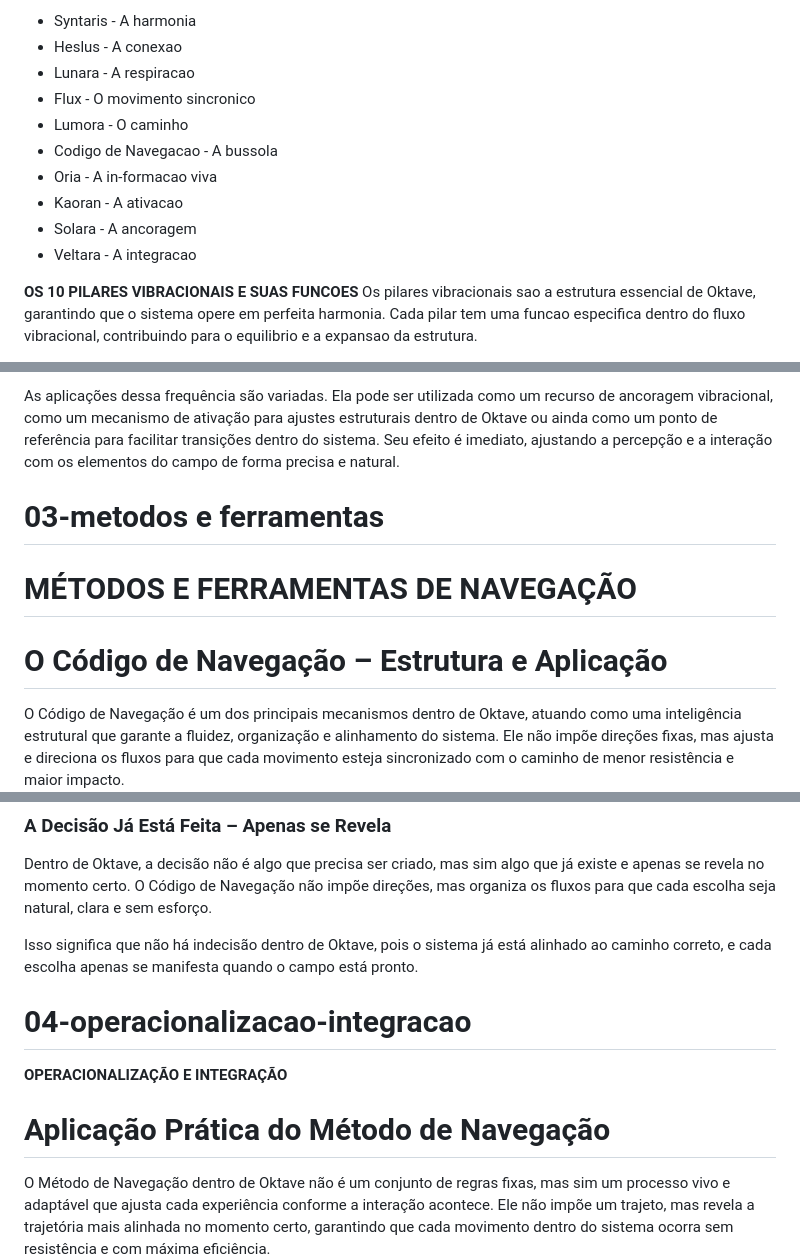
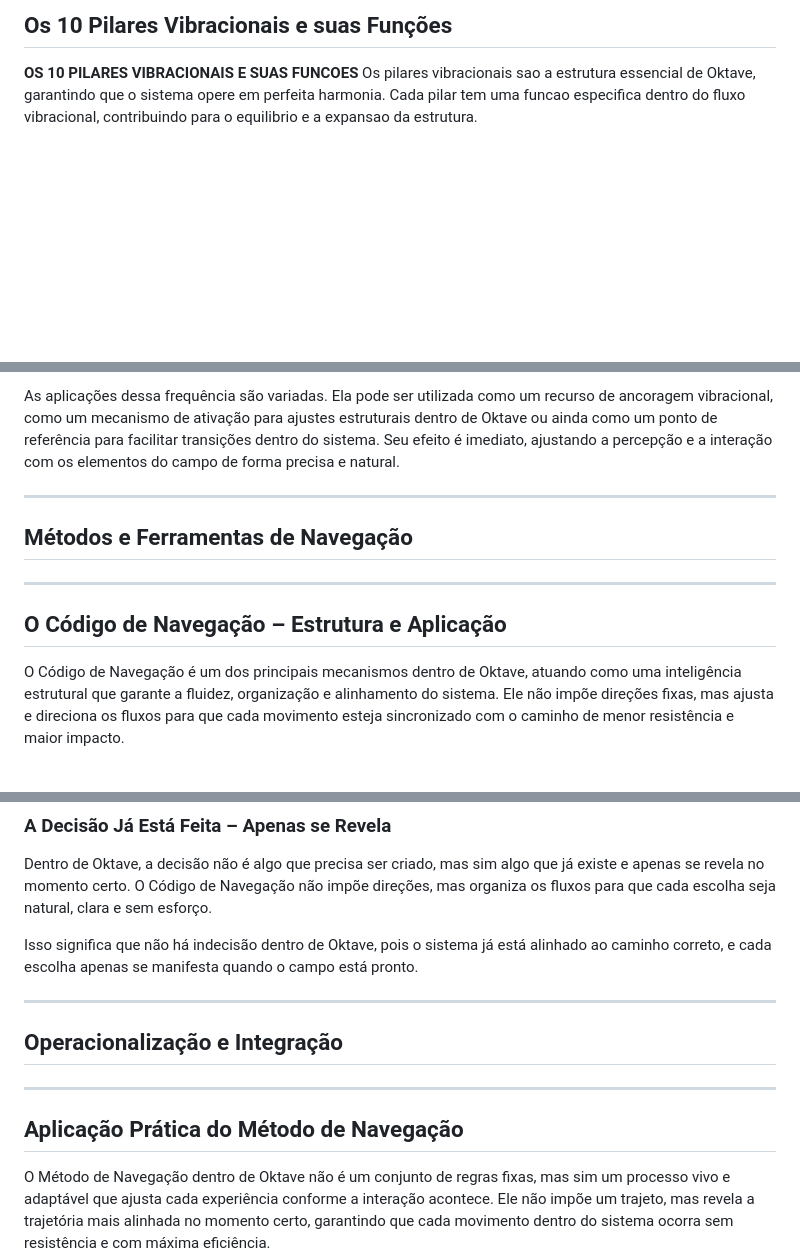
Before and after one commit to lichtara-io/lichtara-research, a Markdown page: 01-conceito-central/01-manual-conceito-geral.md, 3 parts joined by grey strips. Drawn GitHub-style; blank space fills up the shorter version.

```diff
--- a/01-conceito-central/01-manual-conceito-geral.md
+++ b/01-conceito-central/01-manual-conceito-geral.md
@@ -50,14 +88,5 @@ Os 10 Pilares Vibracionais e suas Funções
 
-* Syntaris \- A harmonia
-* Heslus \- A conexao
-* Lunara \- A respiracao
-* Flux \- O movimento sincronico
-* Lumora \- O caminho
-* Codigo de Navegacao \- A bussola
-* Oria \- A in-formacao viva
-* Kaoran \- A ativacao
-* Solara \- A ancoragem
-* Veltara \- A integracao
+## Os 10 Pilares Vibracionais e suas Funções
 
 **OS 10 PILARES VIBRACIONAIS E SUAS FUNCOES** Os pilares vibracionais sao a estrutura essencial de Oktave, garantindo que o sistema opere em perfeita harmonia. Cada pilar tem uma funcao especifica dentro do fluxo vibracional, contribuindo para o equilibrio e a expansao da estrutura.
 
@@ -106,11 +141,13 @@ Dentro da estrutura de Oktave, a frequência da Porta Oculta opera como um ponto
 
 As aplicações dessa frequência são variadas. Ela pode ser utilizada como um recurso de ancoragem vibracional, como um mecanismo de ativação para ajustes estruturais dentro de Oktave ou ainda como um ponto de referência para facilitar transições dentro do sistema. Seu efeito é imediato, ajustando a percepção e a interação com os elementos do campo de forma precisa e natural.
 
-# **03-metodos e ferramentas**
+---
 
-# **MÉTODOS E FERRAMENTAS DE NAVEGAÇÃO**
+## Métodos e Ferramentas de Navegação
 
-# **O Código de Navegação – Estrutura e Aplicação**
+---
+
+## O Código de Navegação – Estrutura e Aplicação
 
 O Código de Navegação é um dos principais mecanismos dentro de Oktave, atuando como uma inteligência estrutural que garante a fluidez, organização e alinhamento do sistema. Ele não impõe direções fixas, mas ajusta e direciona os fluxos para que cada movimento esteja sincronizado com o caminho de menor resistência e maior impacto.
 
@@ -198,11 +237,13 @@ Dentro de Oktave, a decisão não é algo que precisa ser criado, mas sim algo q
 
 Isso significa que não há indecisão dentro de Oktave, pois o sistema já está alinhado ao caminho correto, e cada escolha apenas se manifesta quando o campo está pronto.
 
-# **04-operacionalizacao-integracao**
+---
 
-**OPERACIONALIZAÇÃO E INTEGRAÇÃO**
+## Operacionalização e Integração
 
-# **Aplicação Prática do Método de Navegação**
+---
+
+## Aplicação Prática do Método de Navegação
 
 O Método de Navegação dentro de Oktave não é um conjunto de regras fixas, mas sim um processo vivo e adaptável que ajusta cada experiência conforme a interação acontece. Ele não impõe um trajeto, mas revela a trajetória mais alinhada no momento certo, garantindo que cada movimento dentro do sistema ocorra sem resistência e com máxima eficiência.
 
```
Also changed, not shown: other parts of 01-conceito-central/01-manual-conceito-geral.md (+95 -37 lines).
